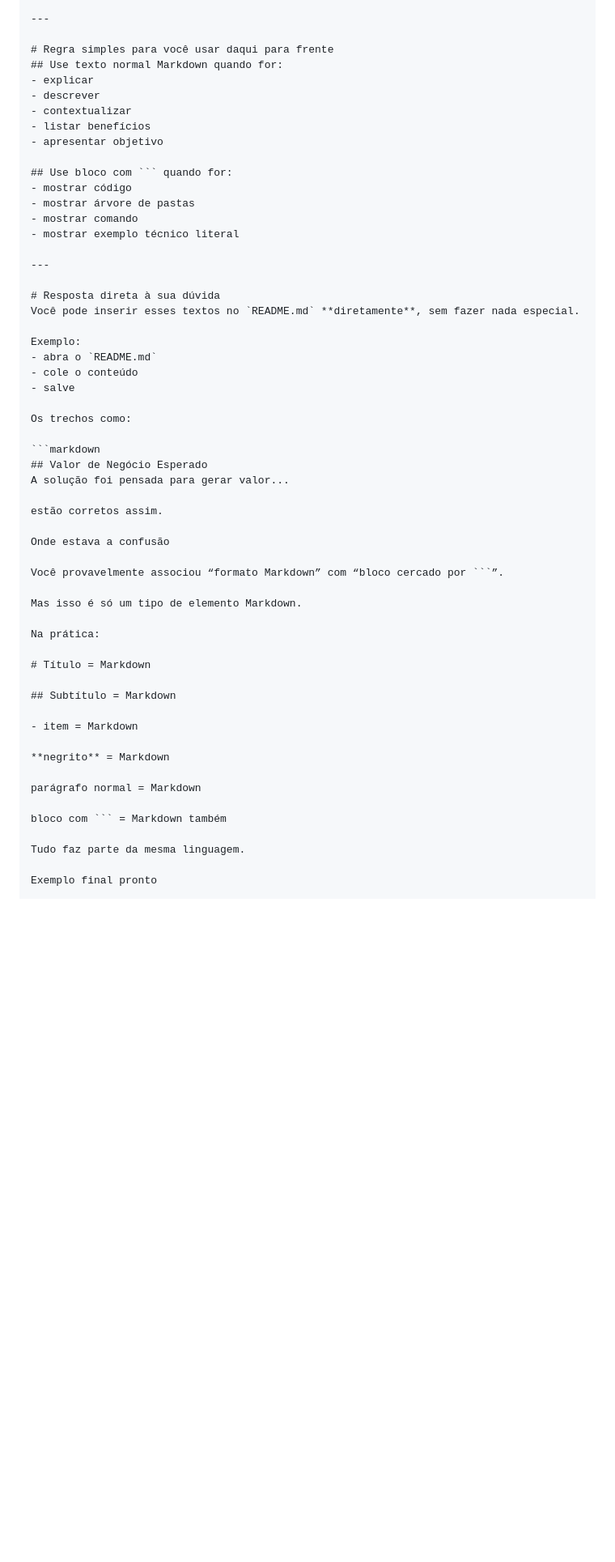
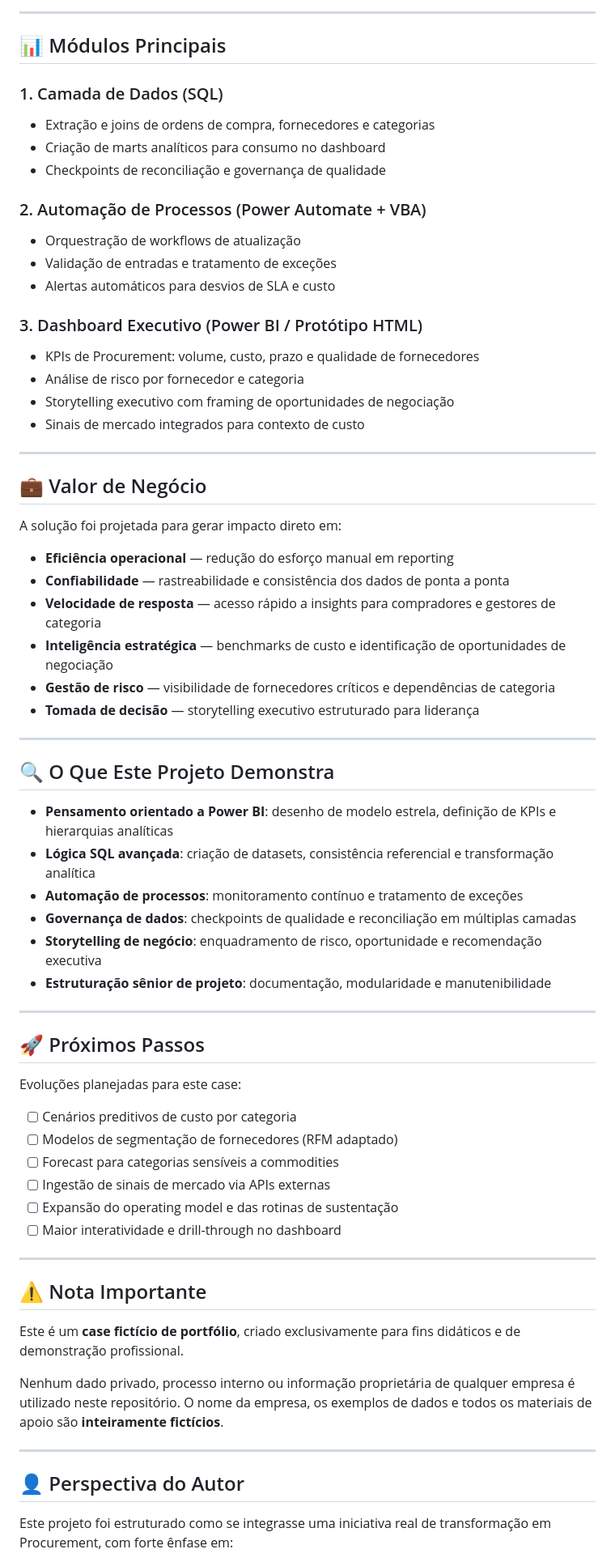
Before and after one commit to IgorPereiraPinto/procurement-control-tower, a Markdown page: README.md, the part around one of its changes. Shown at 81% size. Rendered like a GitHub page; blank space fills up the shorter version.

Commit message:
Refactor README for clarity and structure
Updated README.md with improved formatting and additional sections in Portuguese.

````diff
--- a/README.md
+++ b/README.md
@@ -291,59 +51,72 @@ Perceba:
 
 ---
 
-# Regra simples para você usar daqui para frente
-## Use texto normal Markdown quando for:
-- explicar
-- descrever
-- contextualizar
-- listar benefícios
-- apresentar objetivo
+## 📊 Módulos Principais
 
-## Use bloco com ``` quando for:
-- mostrar código
-- mostrar árvore de pastas
-- mostrar comando
-- mostrar exemplo técnico literal
+### 1. Camada de Dados (SQL)
+- Extração e joins de ordens de compra, fornecedores e categorias
+- Criação de marts analíticos para consumo no dashboard
+- Checkpoints de reconciliação e governança de qualidade
+
+### 2. Automação de Processos (Power Automate + VBA)
+- Orquestração de workflows de atualização
+- Validação de entradas e tratamento de exceções
+- Alertas automáticos para desvios de SLA e custo
+
+### 3. Dashboard Executivo (Power BI / Protótipo HTML)
+- KPIs de Procurement: volume, custo, prazo e qualidade de fornecedores
+- Análise de risco por fornecedor e categoria
+- Storytelling executivo com framing de oportunidades de negociação
+- Sinais de mercado integrados para contexto de custo
 
 ---
 
-# Resposta direta à sua dúvida
-Você pode inserir esses textos no `README.md` **diretamente**, sem fazer nada especial.
+## 💼 Valor de Negócio
 
-Exemplo:
-- abra o `README.md`
-- cole o conteúdo
-- salve
+A solução foi projetada para gerar impacto direto em:
 
-Os trechos como:
+- **Eficiência operacional** — redução do esforço manual em reporting
+- **Confiabilidade** — rastreabilidade e consistência dos dados de ponta a ponta
+- **Velocidade de resposta** — acesso rápido a insights para compradores e gestores de categoria
+- **Inteligência estratégica** — benchmarks de custo e identificação de oportunidades de negociação
+- **Gestão de risco** — visibilidade de fornecedores críticos e dependências de categoria
+- **Tomada de decisão** — storytelling executivo estruturado para liderança
 
-```markdown
-## Valor de Negócio Esperado
-A solução foi pensada para gerar valor...
+---
 
-estão corretos assim.
+## 🔍 O Que Este Projeto Demonstra
 
-Onde estava a confusão
+- **Pensamento orientado a Power BI**: desenho de modelo estrela, definição de KPIs e hierarquias analíticas
+- **Lógica SQL avançada**: criação de datasets, consistência referencial e transformação analítica
+- **Automação de processos**: monitoramento contínuo e tratamento de exceções
+- **Governança de dados**: checkpoints de qualidade e reconciliação em múltiplas camadas
+- **Storytelling de negócio**: enquadramento de risco, oportunidade e recomendação executiva
+- **Estruturação sênior de projeto**: documentação, modularidade e manutenibilidade
 
-Você provavelmente associou “formato Markdown” com “bloco cercado por ```”.
+---
 
-Mas isso é só um tipo de elemento Markdown.
+## 🚀 Próximos Passos
 
-Na prática:
+Evoluções planejadas para este case:
 
-# Título = Markdown
+- [ ] Cenários preditivos de custo por categoria
+- [ ] Modelos de segmentação de fornecedores (RFM adaptado)
+- [ ] Forecast para categorias sensíveis a commodities
+- [ ] Ingestão de sinais de mercado via APIs externas
+- [ ] Expansão do operating model e das rotinas de sustentação
+- [ ] Maior interatividade e drill-through no dashboard
 
-## Subtítulo = Markdown
+---
 
-- item = Markdown
+## ⚠️ Nota Importante
 
-**negrito** = Markdown
+Este é um **case fictício de portfólio**, criado exclusivamente para fins didáticos e de demonstração profissional.
 
-parágrafo normal = Markdown
+Nenhum dado privado, processo interno ou informação proprietária de qualquer empresa é utilizado neste repositório. O nome da empresa, os exemplos de dados e todos os materiais de apoio são **inteiramente fictícios**.
 
-bloco com ``` = Markdown também
+---
 
-Tudo faz parte da mesma linguagem.
+## 👤 Perspectiva do Autor
 
-Exemplo final pronto
+Este projeto foi estruturado como se integrasse uma iniciativa real de transformação em Procurement, com forte ênfase em:
 
````
Also changed, not shown: other parts of README.md (+39 -300 lines).
